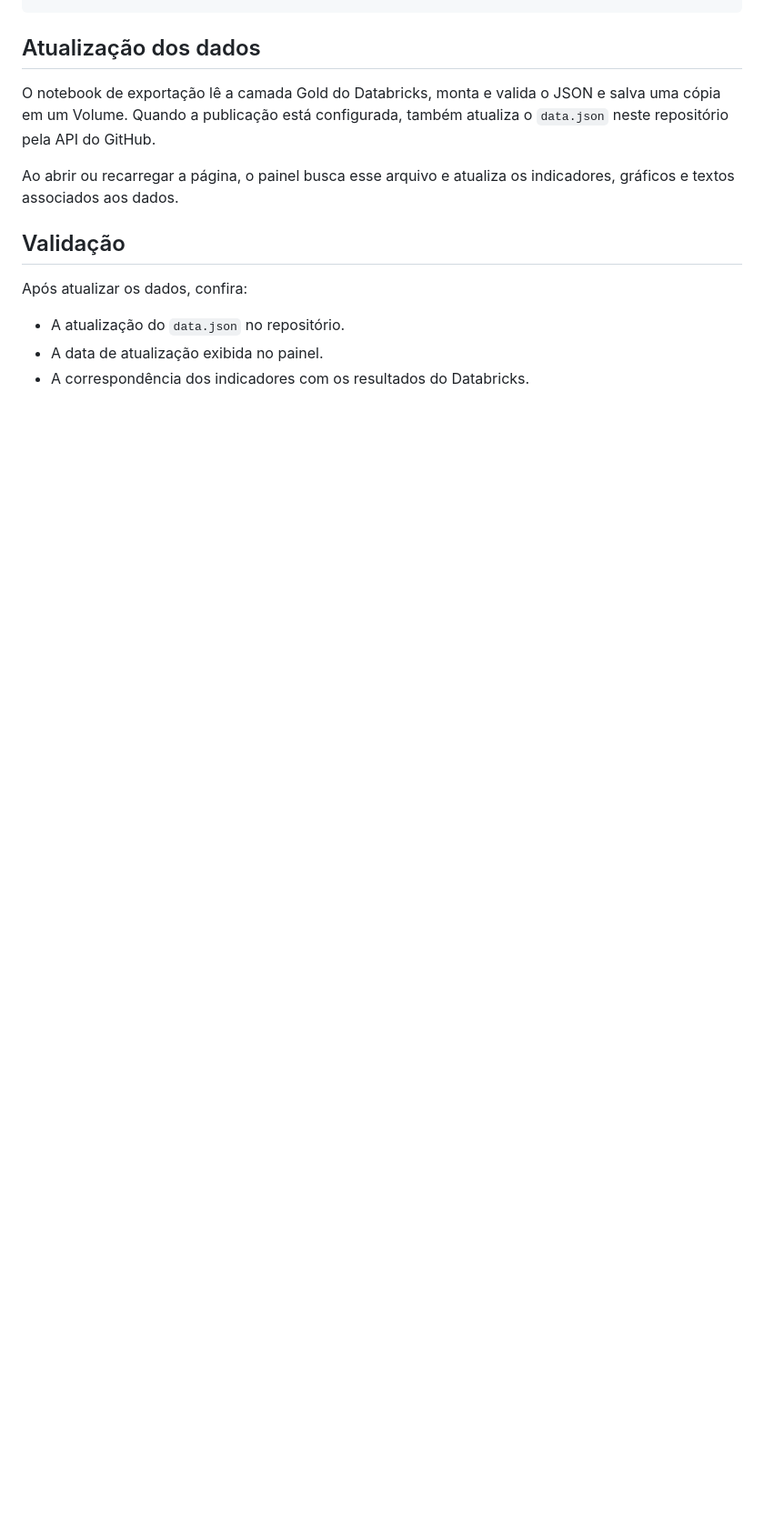
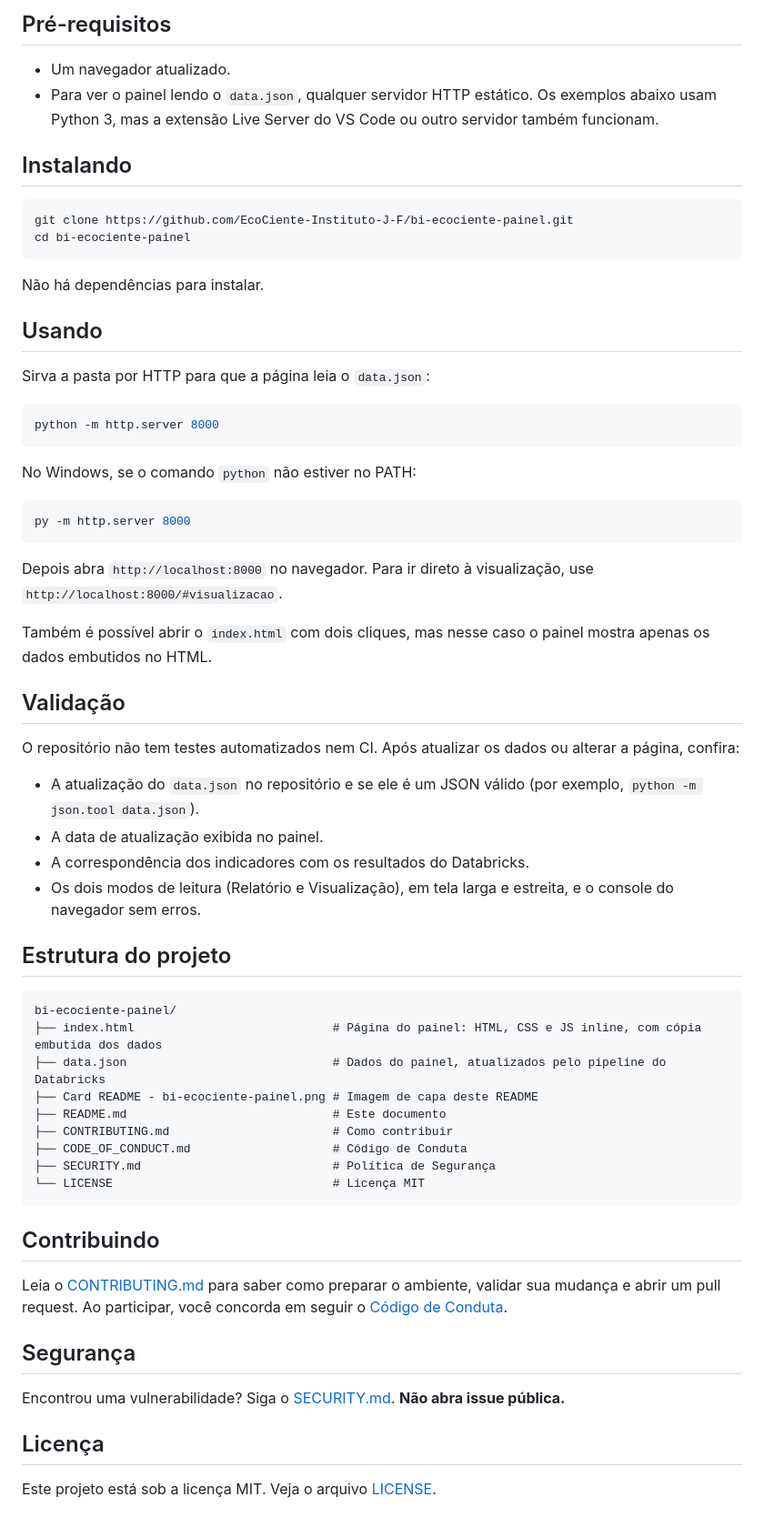
Before and after one commit to EcoCiente-Instituto-J-F/bi-ecociente-painel, a Markdown page: README.md, the part around the change printed below. Shown: that part at 91% size. GitHub-like rendering; blank space fills up the shorter version.

````diff
--- a/README.md
+++ b/README.md
@@ -23,15 +55,66 @@ ecociente-painel-bi/
+## Pré-requisitos
+
+- Um navegador atualizado.
+- Para ver o painel lendo o `data.json`, qualquer servidor HTTP estático. Os exemplos abaixo usam Python 3, mas a extensão Live Server do VS Code ou outro servidor também funcionam.
+
+## Instalando
+
+```bash
+git clone https://github.com/EcoCiente-Instituto-J-F/bi-ecociente-painel.git
+cd bi-ecociente-painel
 ```
 
-## Atualização dos dados
+Não há dependências para instalar.
 
-O notebook de exportação lê a camada Gold do Databricks, monta e valida o JSON e salva uma cópia em um Volume. Quando a publicação está configurada, também atualiza o `data.json` neste repositório pela API do GitHub.
+## Usando
 
-Ao abrir ou recarregar a página, o painel busca esse arquivo e atualiza os indicadores, gráficos e textos associados aos dados.
+Sirva a pasta por HTTP para que a página leia o `data.json`:
+
+```bash
+python -m http.server 8000
+```
+
+No Windows, se o comando `python` não estiver no PATH:
+
+```powershell
+py -m http.server 8000
+```
+
+Depois abra `http://localhost:8000` no navegador. Para ir direto à visualização, use `http://localhost:8000/#visualizacao`.
+
+Também é possível abrir o `index.html` com dois cliques, mas nesse caso o painel mostra apenas os dados embutidos no HTML.
 
 ## Validação
 
-Após atualizar os dados, confira:
+O repositório não tem testes automatizados nem CI. Após atualizar os dados ou alterar a página, confira:
 
-- A atualização do `data.json` no repositório.
+- A atualização do `data.json` no repositório e se ele é um JSON válido (por exemplo, `python -m json.tool data.json`).
 - A data de atualização exibida no painel.
 - A correspondência dos indicadores com os resultados do Databricks.
+- Os dois modos de leitura (Relatório e Visualização), em tela larga e estreita, e o console do navegador sem erros.
+
+## Estrutura do projeto
+
+```text
+bi-ecociente-painel/
+├── index.html                            # Página do painel: HTML, CSS e JS inline, com cópia embutida dos dados
+├── data.json                             # Dados do painel, atualizados pelo pipeline do Databricks
+├── Card README - bi-ecociente-painel.png # Imagem de capa deste README
+├── README.md                             # Este documento
+├── CONTRIBUTING.md                       # Como contribuir
+├── CODE_OF_CONDUCT.md                    # Código de Conduta
+├── SECURITY.md                           # Política de Segurança
+└── LICENSE                               # Licença MIT
+```
+
+## Contribuindo
+
+Leia o [CONTRIBUTING.md](CONTRIBUTING.md) para saber como preparar o ambiente, validar sua mudança e abrir um pull request. Ao participar, você concorda em seguir o [Código de Conduta](CODE_OF_CONDUCT.md).
+
+## Segurança
+
+Encontrou uma vulnerabilidade? Siga o [SECURITY.md](SECURITY.md). **Não abra issue pública.**
+
+## Licença
+
+Este projeto está sob a licença MIT. Veja o arquivo [LICENSE](LICENSE).
````
Also changed, not shown: other parts of README.md (+42 -10 lines), Card README - bi-ecociente-painel.png (added).
